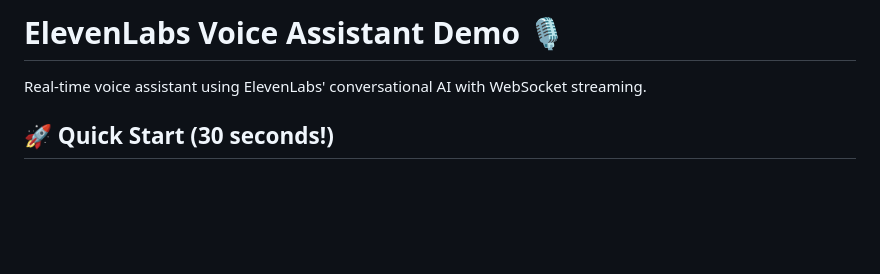
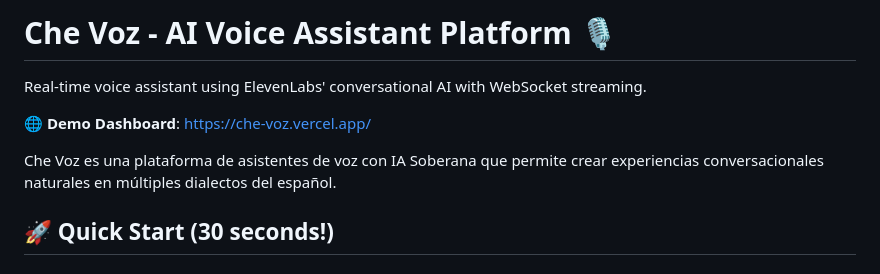
Before and after one commit to alnroot/che_voz, a Markdown page: README.md, the part around the change. GitHub-like rendering; blank space fills up the shorter version.

Commit message:
Update README with Che Voz branding and demo dashboard link

```diff
--- a/README.md
+++ b/README.md
@@ -1,6 +1,10 @@
-# ElevenLabs Voice Assistant Demo 🎙️
+# Che Voz - AI Voice Assistant Platform 🎙️
 
 Real-time voice assistant using ElevenLabs' conversational AI with WebSocket streaming.
+
+🌐 **Demo Dashboard**: [https://che-voz.vercel.app/](https://che-voz.vercel.app/)
+
+Che Voz es una plataforma de asistentes de voz con IA Soberana que permite crear experiencias conversacionales naturales en múltiples dialectos del español.
 
 ## 🚀 Quick Start (30 seconds!)
 
```
